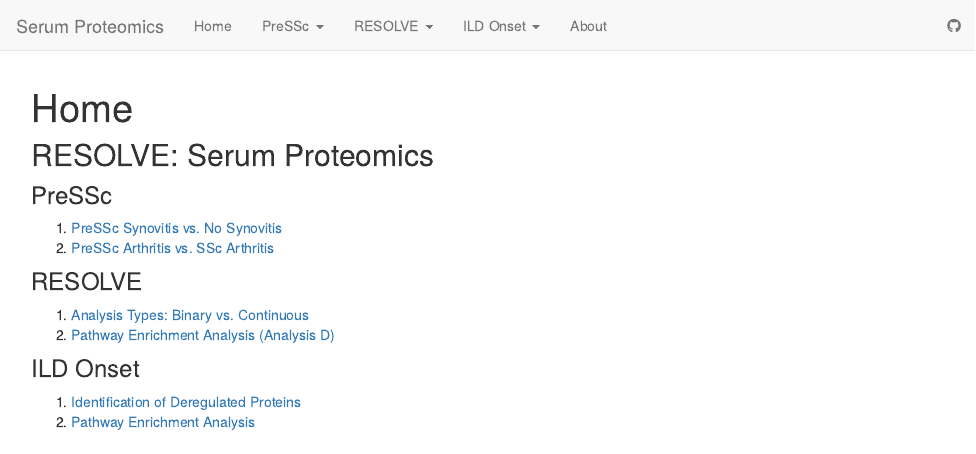
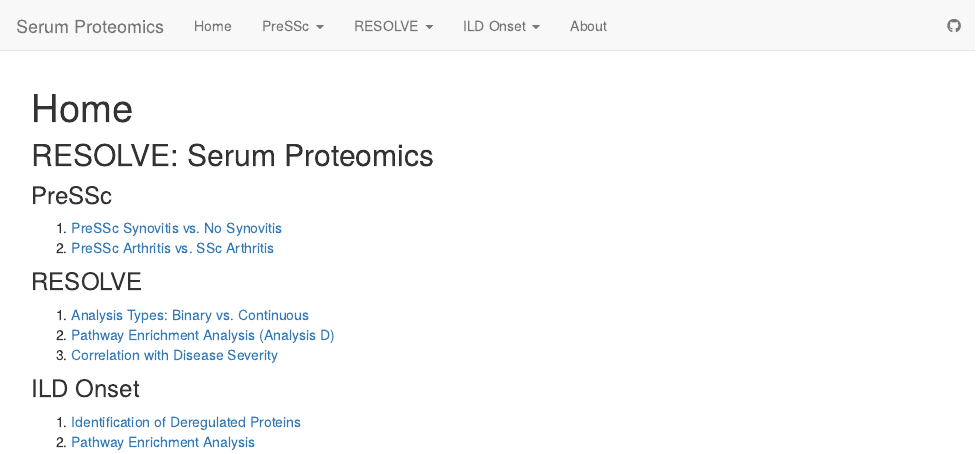
Before and after one commit to astridhofman7/SerumProteomics, an R Markdown document (analysis/index.Rmd): the page in a window 1100 px wide, from its top. Rendered offline with R 4.5, knitr and Pandoc, with nearby package versions; drawn as R Markdown's standard HTML page in place of the format the file asks for.

Commit message:
updatepage

```diff
--- a/analysis/index.Rmd
+++ b/analysis/index.Rmd
@@ -19,6 +19,7 @@ editor_options:
 
 1. [Analysis Types: Binary vs. Continuous](RESOLVE_SSc_Skin_Regression_Analysis.html)
 2. [Pathway Enrichment Analysis (Analysis D)](RESOLVE_AnalysisD_PathwayEnrichment.html)
+3. [Correlation with Disease Severity](RESOLVE_BaselinemRSSCovariate.html)
 
 ### ILD Onset
 
```
